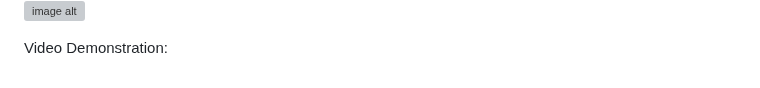
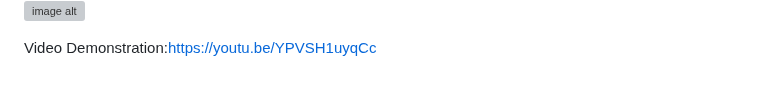
Before and after one commit to mcharith/Second-Semester-Final-Project, a Markdown page: README.md, the part around the change. Rendered like a GitHub page; grey boxes are pictures that could not be loaded.

```diff
--- a/README.md
+++ b/README.md
@@ -39,4 +39,4 @@ User Forms
 ![image alt](https://raw.githubusercontent.com/mcharith/Second-Semester-Final-Project/ea3f209da033c7b00f26ca36c7b6390482190447/Screenshot%202025-04-16%20at%2022.17.23.jpeg)
 
 
-Video Demonstration:
+Video Demonstration:https://youtu.be/YPVSH1uyqCc
```
